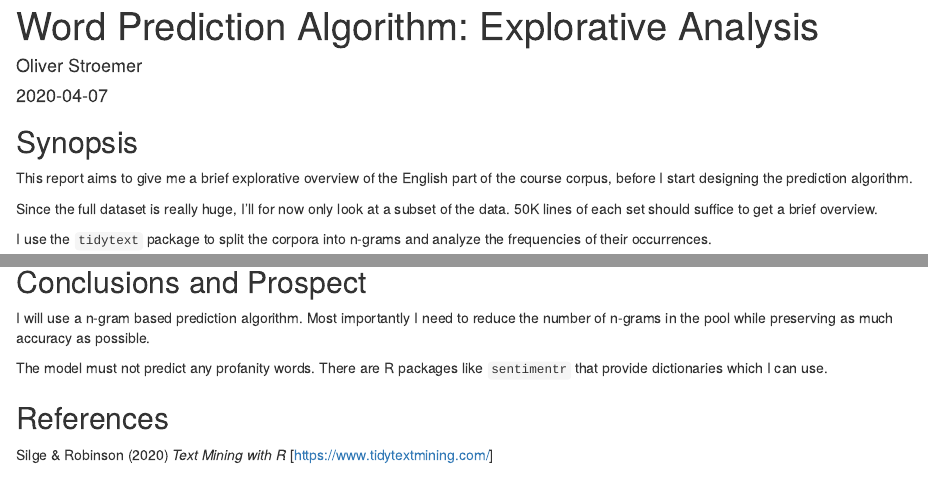
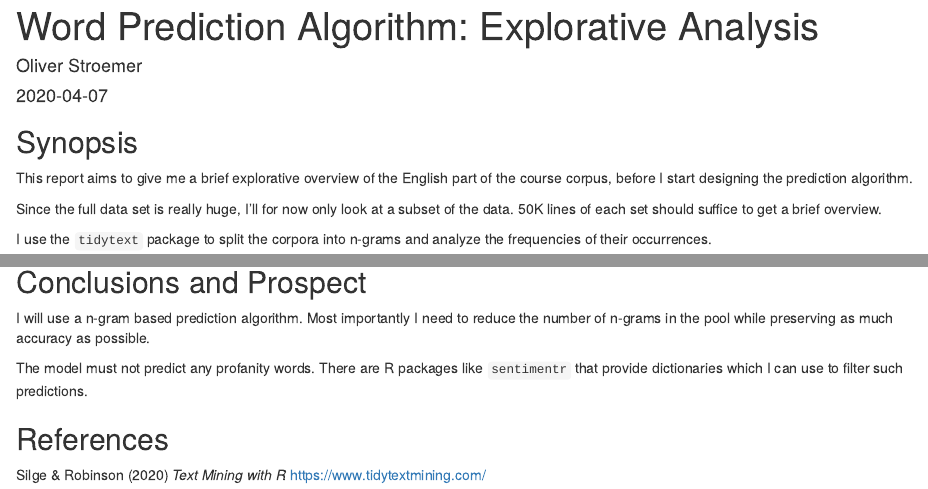
Before and after one commit to olistroemer/datasciencecoursera, an R Markdown document (10_Capstone/exploration.Rmd): the page in a window 1100 px wide, from its top, and a second part further down, joined at a grey line. Rendered offline with R 4.5, knitr and Pandoc, with nearby package versions; some code elsewhere in the file could not run offline.

Commit message:
some corrections

````diff
--- a/10_Capstone/exploration.Rmd
+++ b/10_Capstone/exploration.Rmd
@@ -23,15 +23,15 @@ set.seed(20200407)
 This report aims to give me a brief explorative overview of the English part of
 the course corpus, before I start designing the prediction algorithm.
 
-Since the full dataset is really huge, I'll for now only look at a subset of the
-data. 50K lines of each set should suffice to get a brief overview.
+Since the full data set is really huge, I'll for now only look at a subset of
+the data. 50K lines of each set should suffice to get a brief overview.
 
 I use the `tidytext` package to split the corpora into n-grams and analyze the
 frequencies of their occurrences.
 
 ## Analyzing length of data entries
 
-```{r download, cache=T}
+```{r download}
 download.file("https://d396qusza40orc.cloudfront.net/dsscapstone/dataset/Coursera-SwiftKey.zip",
               "dataset.zip")
 unzip("dataset.zip")
@@ -157,8 +157,9 @@ reduce the number of n-grams in the pool while preserving as much accuracy as
 possible.
 
 The model must not predict any profanity words. There are R packages like
-`sentimentr` that provide dictionaries which I can use.
+`sentimentr` that provide dictionaries which I can use to filter such
+predictions.
 
 ## References
 
-Silge & Robinson (2020) *Text Mining with R* [https://www.tidytextmining.com/]
+Silge & Robinson (2020) *Text Mining with R* https://www.tidytextmining.com/
````
Also changed, not shown: 10_Capstone/exploration.Rmd (4 more changed lines).
